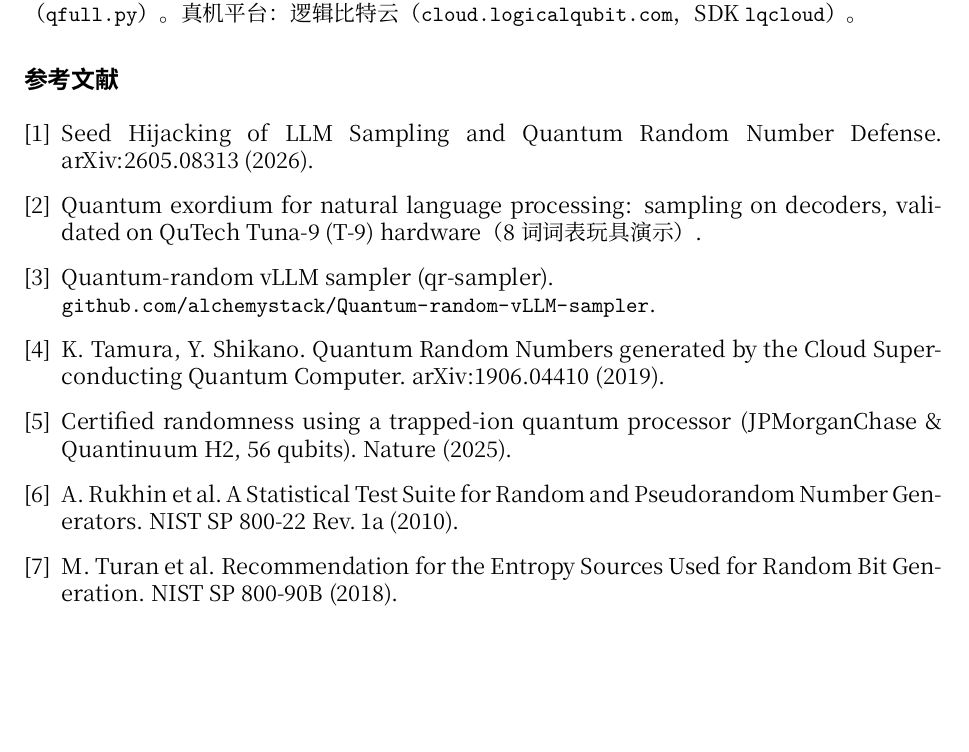
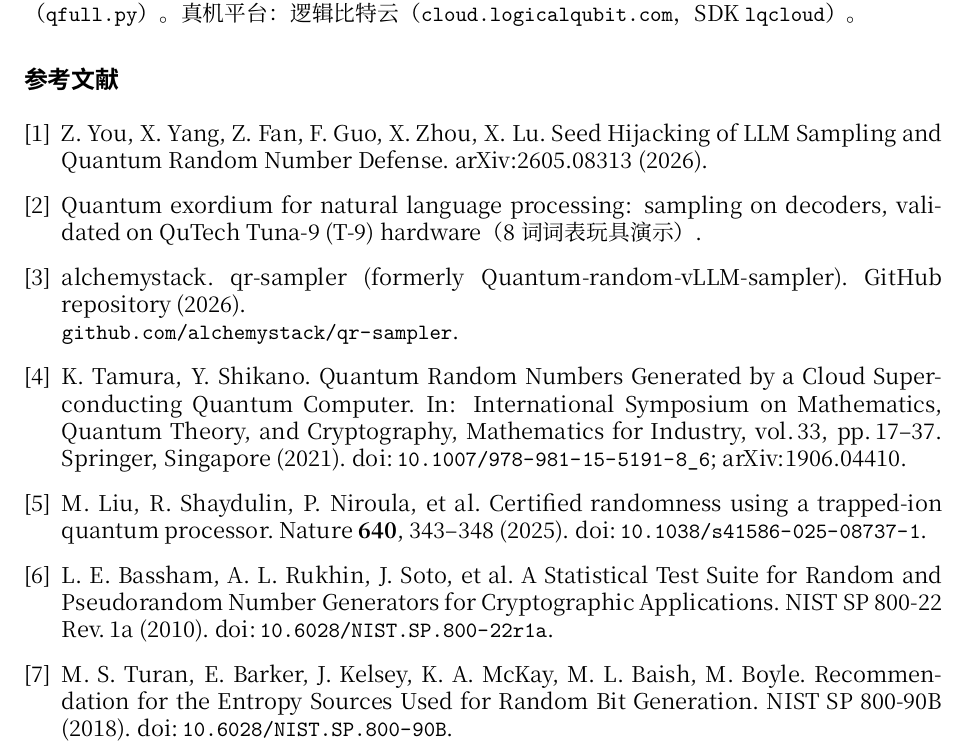
Before and after one commit to xi-zhao/OpenQuantum-papers, a LaTeX paper (paper/main.tex): part of page 7 of 7, cut so that both start at the same text, the shorter picture padded with empty space. Compiled offline with XeLaTeX; a missing font is replaced by an installed copy or a similar font.

Commit message:
Verify references: complete authors, venues and DOIs for 6 of 7 entries
Checked against arXiv, Crossref and the GitHub API. [1] add authors;
[3] repo renamed to alchemystack/qr-sampler; [4] cite the Springer
chapter (2021); [5] add authors, Nature 640:343-348, DOI; [6] full title,
first author Bassham per DOI record, DOI; [7] full authors, DOI.
[2] (Tuna-9) not yet verified.

```diff
--- a/paper/main.tex
+++ b/paper/main.tex
@@ -366,13 +366,13 @@ RoPE 旋转并入权重）。在 Qiskit Aer 上，使用精确概率时 30 个 t
 真机平台：逻辑比特云（\texttt{cloud.logicalqubit.com}，SDK \texttt{lqcloud}）。
 
 \begin{thebibliography}{9}
-\bibitem{seedhijack} Seed Hijacking of LLM Sampling and Quantum Random Number Defense. arXiv:2605.08313 (2026).
+\bibitem{seedhijack} Z. You, X. Yang, Z. Fan, F. Guo, X. Zhou, X. Lu. Seed Hijacking of LLM Sampling and Quantum Random Number Defense. arXiv:2605.08313 (2026).
 \bibitem{tuna9} Quantum exordium for natural language processing: sampling on decoders, validated on QuTech Tuna-9 (T-9) hardware（8 词词表玩具演示）.
-\bibitem{qrsampler} Quantum-random vLLM sampler (qr-sampler).\\ \url{github.com/alchemystack/Quantum-random-vLLM-sampler}.
-\bibitem{ibmqrng} K. Tamura, Y. Shikano. Quantum Random Numbers generated by the Cloud Superconducting Quantum Computer. arXiv:1906.04410 (2019).
-\bibitem{jpmc} Certified randomness using a trapped-ion quantum processor (JPMorganChase \& Quantinuum H2, 56 qubits). Nature (2025).
-\bibitem{nist22} A. Rukhin et al. A Statistical Test Suite for Random and Pseudorandom Number Generators. NIST SP 800-22 Rev.\,1a (2010).
-\bibitem{nist90b} M. Turan et al. Recommendation for the Entropy Sources Used for Random Bit Generation. NIST SP 800-90B (2018).
+\bibitem{qrsampler} alchemystack. qr-sampler (formerly Quantum-random-vLLM-sampler). GitHub repository (2026).\\ \url{github.com/alchemystack/qr-sampler}.
+\bibitem{ibmqrng} K. Tamura, Y. Shikano. Quantum Random Numbers Generated by a Cloud Superconducting Quantum Computer. In: International Symposium on Mathematics, Quantum Theory, and Cryptography, Mathematics for Industry, vol.\,33, pp.\,17--37. Springer, Singapore (2021). doi:\,\url{10.1007/978-981-15-5191-8_6}; arXiv:1906.04410.
+\bibitem{jpmc} M. Liu, R. Shaydulin, P. Niroula, et al. Certified randomness using a trapped-ion quantum processor. Nature \textbf{640}, 343--348 (2025). doi:\,\url{10.1038/s41586-025-08737-1}.
+\bibitem{nist22} L. E. Bassham, A. L. Rukhin, J. Soto, et al. A Statistical Test Suite for Random and Pseudorandom Number Generators for Cryptographic Applications. NIST SP 800-22 Rev.\,1a (2010). doi:\,\url{10.6028/NIST.SP.800-22r1a}.
+\bibitem{nist90b} M. S. Turan, E. Barker, J. Kelsey, K. A. McKay, M. L. Baish, M. Boyle. Recommendation for the Entropy Sources Used for Random Bit Generation. NIST SP 800-90B (2018). doi:\,\url{10.6028/NIST.SP.800-90B}.
 \end{thebibliography}
 
 \end{document}
```
Also changed, not shown: paper/main.pdf.
